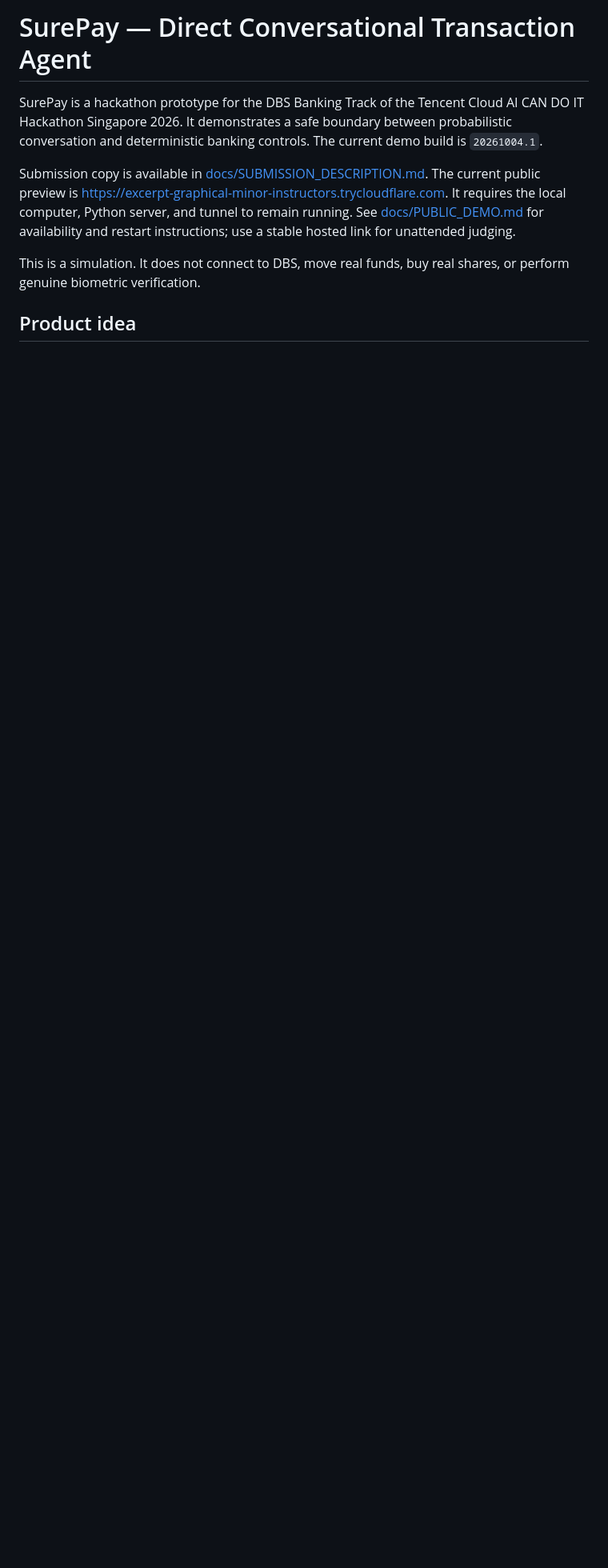
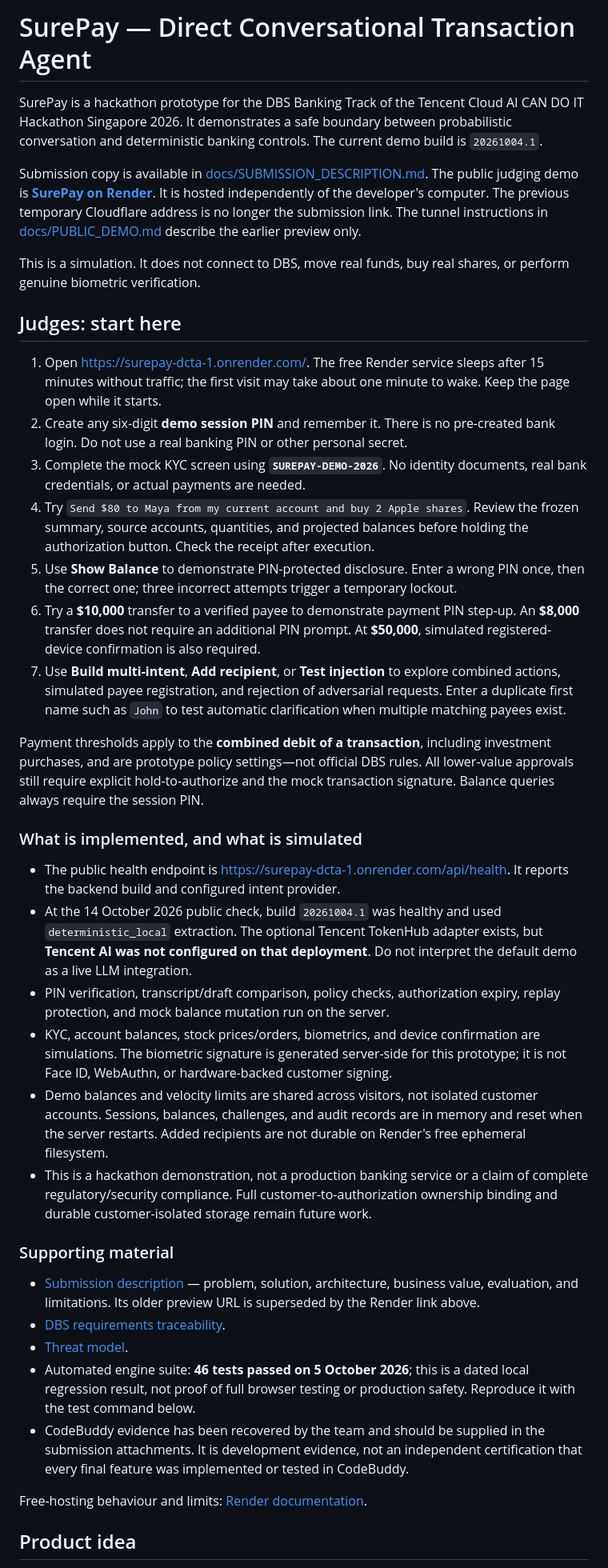
Before and after one commit to Cricdatahater/Surepay-dcta, a Markdown page: README.md, the part around one of its changes. Shown at 80% size. Rendered like a GitHub page; blank space fills up the shorter version.

Commit message:
docs: add judge quick start, live demo and security limitations

```diff
--- a/README.md
+++ b/README.md
@@ -6,13 +6,78 @@ probabilistic conversation and deterministic banking controls. The current demo
 build is `20261004.1`.
 
 Submission copy is available in [docs/SUBMISSION_DESCRIPTION.md](docs/SUBMISSION_DESCRIPTION.md).
-The current public preview is https://excerpt-graphical-minor-instructors.trycloudflare.com.
-It requires the local computer, Python server, and tunnel to remain running.
-See [docs/PUBLIC_DEMO.md](docs/PUBLIC_DEMO.md) for availability and restart instructions;
-use a stable hosted link for unattended judging.
+The public judging demo is **[SurePay on Render](https://surepay-dcta-1.onrender.com/)**.
+It is hosted independently of the developer's computer. The previous temporary
+Cloudflare address is no longer the submission link. The tunnel instructions in
+[docs/PUBLIC_DEMO.md](docs/PUBLIC_DEMO.md) describe the earlier preview only.
 
 This is a simulation. It does not connect to DBS, move real funds, buy real
 shares, or perform genuine biometric verification.
+
+## Judges: start here
+
+1. Open <https://surepay-dcta-1.onrender.com/>. The free Render service sleeps
+   after 15 minutes without traffic; the first visit may take about one minute
+   to wake. Keep the page open while it starts.
+2. Create any six-digit **demo session PIN** and remember it. There is no
+   pre-created bank login. Do not use a real banking PIN or other personal secret.
+3. Complete the mock KYC screen using **`SUREPAY-DEMO-2026`**. No identity
+   documents, real bank credentials, or actual payments are needed.
+4. Try `Send $80 to Maya from my current account and buy 2 Apple shares`.
+   Review the frozen summary, source accounts, quantities, and projected balances
+   before holding the authorization button. Check the receipt after execution.
+5. Use **Show Balance** to demonstrate PIN-protected disclosure. Enter a wrong
+   PIN once, then the correct one; three incorrect attempts trigger a temporary
+   lockout.
+6. Try a **$10,000** transfer to a verified payee to demonstrate payment PIN
+   step-up. An **$8,000** transfer does not require an additional PIN prompt.
+   At **$50,000**, simulated registered-device confirmation is also required.
+7. Use **Build multi-intent**, **Add recipient**, or **Test injection** to
+   explore combined actions, simulated payee registration, and rejection of
+   adversarial requests. Enter a duplicate first name such as `John` to test
+   automatic clarification when multiple matching payees exist.
+
+Payment thresholds apply to the **combined debit of a transaction**, including
+investment purchases, and are prototype policy settings—not official DBS rules.
+All lower-value approvals still require explicit hold-to-authorize and the mock
+transaction signature. Balance queries always require the session PIN.
+
+### What is implemented, and what is simulated
+
+- The public health endpoint is <https://surepay-dcta-1.onrender.com/api/health>.
+  It reports the backend build and configured intent provider.
+- At the 14 October 2026 public check, build `20261004.1` was healthy and used
+  `deterministic_local` extraction. The optional Tencent TokenHub adapter exists,
+  but **Tencent AI was not configured on that deployment**. Do not interpret the
+  default demo as a live LLM integration.
+- PIN verification, transcript/draft comparison, policy checks, authorization
+  expiry, replay protection, and mock balance mutation run on the server.
+- KYC, account balances, stock prices/orders, biometrics, and device confirmation
+  are simulations. The biometric signature is generated server-side for this
+  prototype; it is not Face ID, WebAuthn, or hardware-backed customer signing.
+- Demo balances and velocity limits are shared across visitors, not isolated
+  customer accounts. Sessions, balances, challenges, and audit records are
+  in memory and reset when the server restarts. Added recipients are not durable
+  on Render's free ephemeral filesystem.
+- This is a hackathon demonstration, not a production banking service or a claim
+  of complete regulatory/security compliance. Full customer-to-authorization
+  ownership binding and durable customer-isolated storage remain future work.
+
+### Supporting material
+
+- [Submission description](docs/SUBMISSION_DESCRIPTION.md) — problem, solution,
+  architecture, business value, evaluation, and limitations. Its older preview
+  URL is superseded by the Render link above.
+- [DBS requirements traceability](docs/REQUIREMENTS_TRACEABILITY.md).
+- [Threat model](docs/THREAT_MODEL.md).
+- Automated engine suite: **46 tests passed on 5 October 2026**; this is a dated
+  local regression result, not proof of full browser testing or production safety.
+  Reproduce it with the test command below.
+- CodeBuddy evidence has been recovered by the team and should be supplied in the
+  submission attachments. It is development evidence, not an independent
+  certification that every final feature was implemented or tested in CodeBuddy.
+
+Free-hosting behaviour and limits: [Render documentation](https://render.com/docs/free).
 
 ## Product idea
 
```
Also changed, not shown: other parts of README.md (+8 -2 lines).
